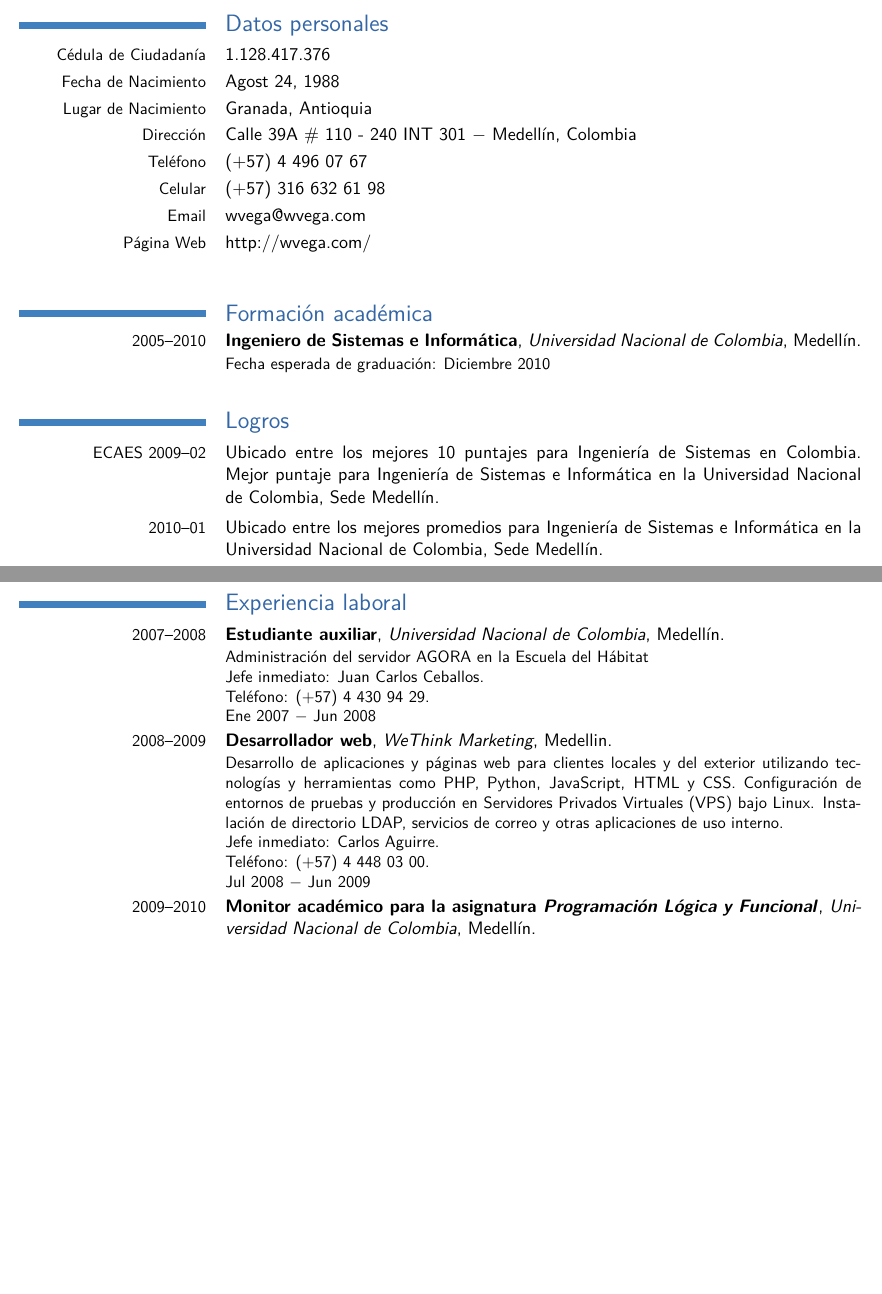
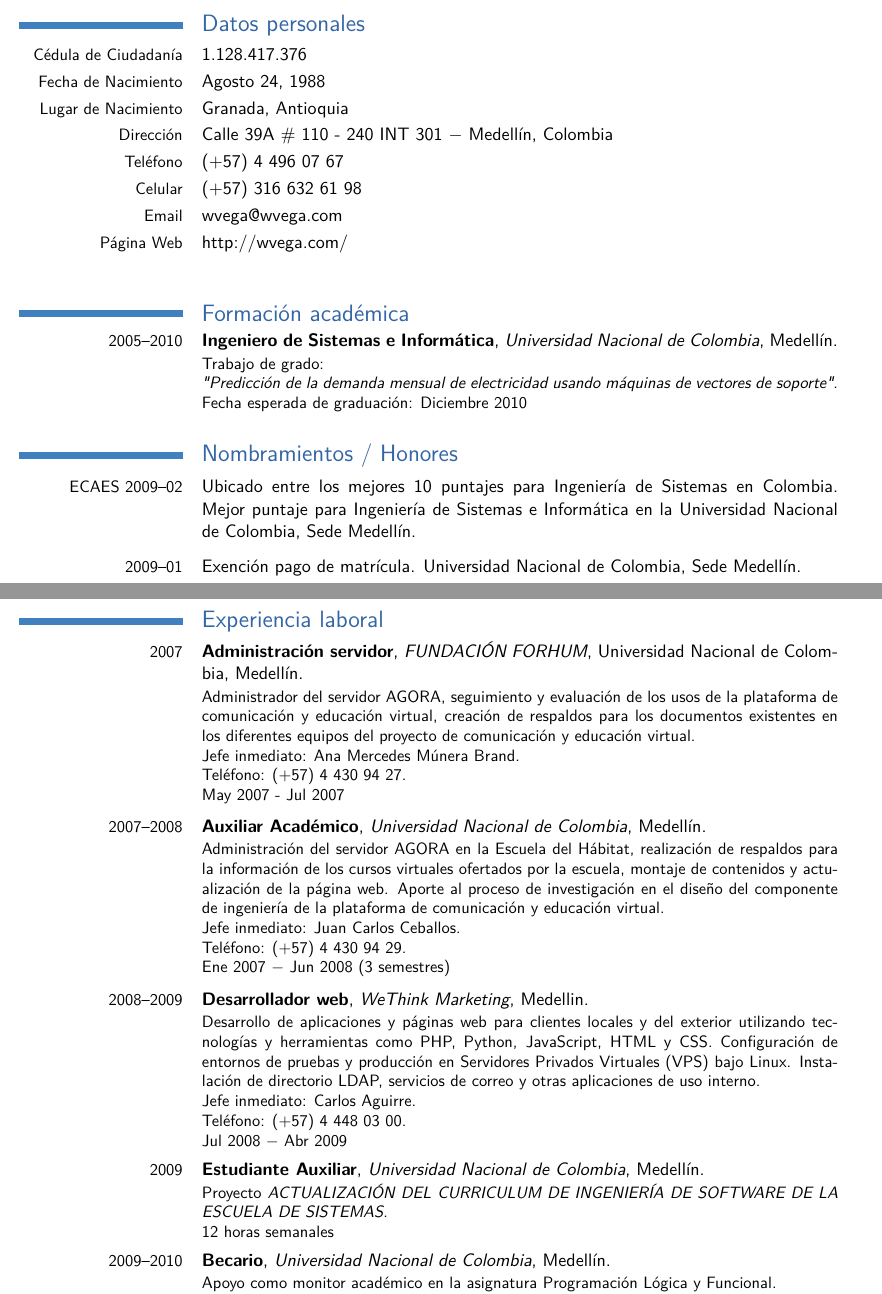
Before and after one commit to shixw1991/cv, a LaTeX CV (cv-modern.tex): two parts of pages 1 and 4 of 5, joined at a grey line, cut so that both start at the same text, the shorter picture padded with empty space. Compiled offline with pdfLaTeX.

```diff
--- a/cv-modern.tex
+++ b/cv-modern.tex
@@ -17,7 +17,7 @@
 
 % adjust the page margins
 \usepackage[scale=0.8]{geometry}
-\setlength{\hintscolumnwidth}{4cm}						% if you want to change the width of the column with the dates
+\setlength{\hintscolumnwidth}{3.5cm}						% if you want to change the width of the column with the dates
 %\AtBeginDocument{\setlength{\maketitlenamewidth}{6cm}}  % only for the classic theme, if you want to change the width of your name placeholder (to leave more space for your address details
 %\AtBeginDocument{\recomputelengths}                     % required when changes are made to page layout lengths
 
@@ -35,7 +35,7 @@
 \email{wvega@wvega.com}
 \homepage{http://wvega.com/}
 %\extrainfo{additional information (optional)}
-\photo[64pt]{picture}                         % '64pt' is the height the picture must be resized to and 'picture' is the name of the picture file; optional, remove the line if not wanted
+\photo[64pt]{empty}                         % '64pt' is the height the picture must be resized to and 'picture' is the name of the picture file;
 %\quote{Septiembre, 2010}
 
 % to show numerical labels in the bibliography; only useful if you make citations in your resume
@@ -52,11 +52,12 @@
 %            content
 %----------------------------------------------------------------------------------
 \begin{document}
+
 \maketitle
 
 \section{Datos personales}
 \cvline{Cédula de Ciudadanía}{1.128.417.376}
-\cvline{Fecha de Nacimiento}{Agost 24, 1988}
+\cvline{Fecha de Nacimiento}{Agosto 24, 1988}
 \cvline{Lugar de Nacimiento}{Granada, Antioquia}
 \cvline{Dirección}{Calle 39A \# 110 - 240 INT 301 $-$ Medellín, Colombia}
 \cvline{Teléfono}{(+57) 4 496 07 67}
@@ -67,13 +68,16 @@
 \section{Formación académica}
 % arguments 3 to 6 can be left empty
 %\cventry{year--year}{Degree}{Institution}{City}{\textit{Grade}}{Description}
-\cventry{2005--2010}{Ingeniero de Sistemas e Informática}{Universidad Nacional de Colombia}{Medellín}{}{Fecha esperada de graduación: Diciembre 2010}
+\cventry{2005--2010}{Ingeniero de Sistemas e Informática}{Universidad Nacional de Colombia}{Medellín}{}{
+Trabajo de grado:\\
+\emph{"Predicción de la demanda mensual de electricidad usando máquinas de vectores de soporte"}.\\
+Fecha esperada de graduación: Diciembre 2010}
 
-\section{Logros}
+\section{Nombramientos / Honores}
 
 \cvline{ECAES 2009--02}{Ubicado entre los mejores 10 puntajes para Ingeniería de Sistemas en Colombia. Mejor puntaje para Ingeniería de Sistemas e Informática en la Universidad Nacional de Colombia, Sede Medellín.}
 
-\cvline{2010--01}{Ubicado entre los mejores promedios para Ingeniería de Sistemas e Informática en la Universidad Nacional de Colombia, Sede Medellín.}
+\cvline{2009--01}{Exención pago de matrícula. Universidad Nacional de Colombia, Sede Medellín.}
 
 \newpage
 
@@ -123,20 +144,40 @@
 
 \section{Experiencia laboral}
 
-\cventry{2007--2008}{Estudiante auxiliar}{Universidad Nacional de Colombia}{Medellín}{}{
-Administración del servidor AGORA en la Escuela del Hábitat\\
+\cventry{2007}{Administración servidor}{FUNDACIÓN FORHUM}{Universidad Nacional de Colombia}{Medellín}{
+Administrador del servidor AGORA, seguimiento y evaluación de los usos de la plataforma de comunicación y educación virtual, creación de respaldos para los documentos existentes en los diferentes equipos del proyecto de comunicación y educación virtual.\\
+Jefe inmediato: Ana Mercedes Múnera Brand.\\
+Teléfono: (+57) 4 430 94 27.\\
+May 2007 - Jul 2007}
+
+\smallskip
+
+\cventry{2007--2008}{Auxiliar Académico}{Universidad Nacional de Colombia}{Medellín}{}{
+Administración del servidor AGORA en la Escuela del Hábitat, realización de respaldos para la información de los cursos virtuales ofertados por la escuela, montaje de contenidos y actualización de la página web. Aporte al proceso de investigación en el diseño del componente de ingeniería de la plataforma de comunicación y educación virtual.\\
 Jefe inmediato: Juan Carlos Ceballos.\\
 Teléfono: (+57) 4 430 94 29.\\
-Ene 2007 $-$ Jun 2008}
+Ene 2007 $-$ Jun 2008 (3 semestres)}
+
+\smallskip
 
 \cventry{2008--2009}{Desarrollador web}{WeThink Marketing}{Medellin}{}{
 Desarrollo de aplicaciones y páginas web para clientes locales y del exterior utilizando tecnologías y herramientas como PHP, Python, JavaScript, HTML y CSS. Configuración de entornos de pruebas y producción en Servidores Privados Virtuales (VPS) bajo Linux. Instalación de directorio LDAP, servicios de correo y otras aplicaciones de uso interno.\\
 Jefe inmediato: Carlos Aguirre.\\
 Teléfono: (+57) 4 448 03 00.\\
-Jul 2008 $-$ Jun 2009}
+Jul 2008 $-$ Abr 2009}
 
-\cventry{2009--2010}{Monitor académico para la asignatura \emph{Programación Lógica y Funcional}}{Universidad Nacional de Colombia}{Medellín}{}{
-2009-01, 2009-02, 2010-01, 2010-02}
+\smallskip
+
+\cventry{2009}{Estudiante Auxiliar}{Universidad Nacional de Colombia}{Medellín}{}{
+Proyecto \emph{ACTUALIZACIÓN DEL CURRICULUM DE INGENIERÍA DE SOFTWARE DE LA ESCUELA DE SISTEMAS}.\\
+12 horas semanales}
+
+\smallskip
+
+\cventry{2009--2010}{Becario}{Universidad Nacional de Colombia}{Medellín}{}{
+Apoyo como monitor académico en la asignatura Programación Lógica y Funcional.\\
+2009-03, 2010-01 (2 semestres)\\
+12 horas semanales}
 
 \newpage
 
@@ -148,0 +191 @@
+Teléfono: (+57) 4 430 93 23\\
```
Also changed, not shown: publications.bib (+2 -2 lines), cv-modern.bbl (deleted), empty.jpg (added), cv-modern.tex (60 more changed lines), 2 other files.
